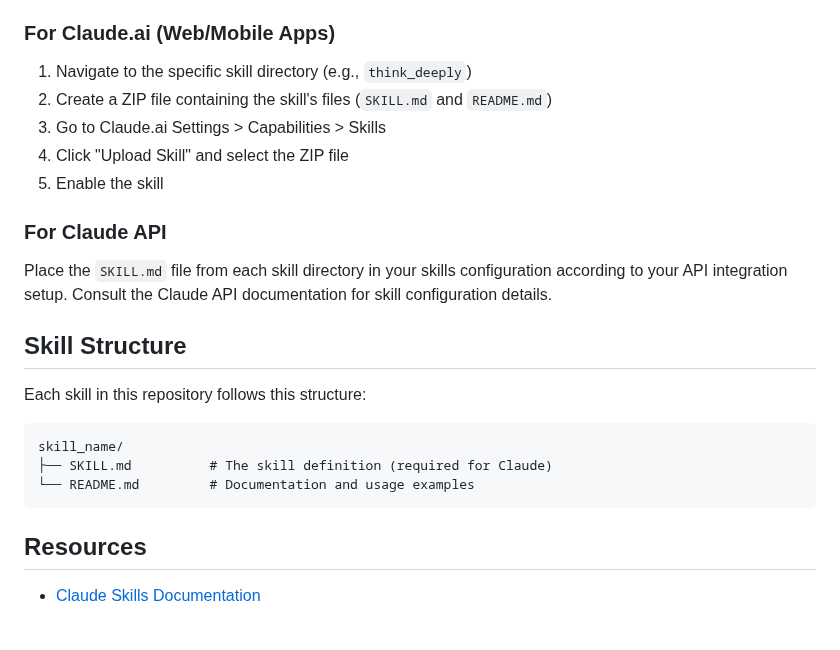
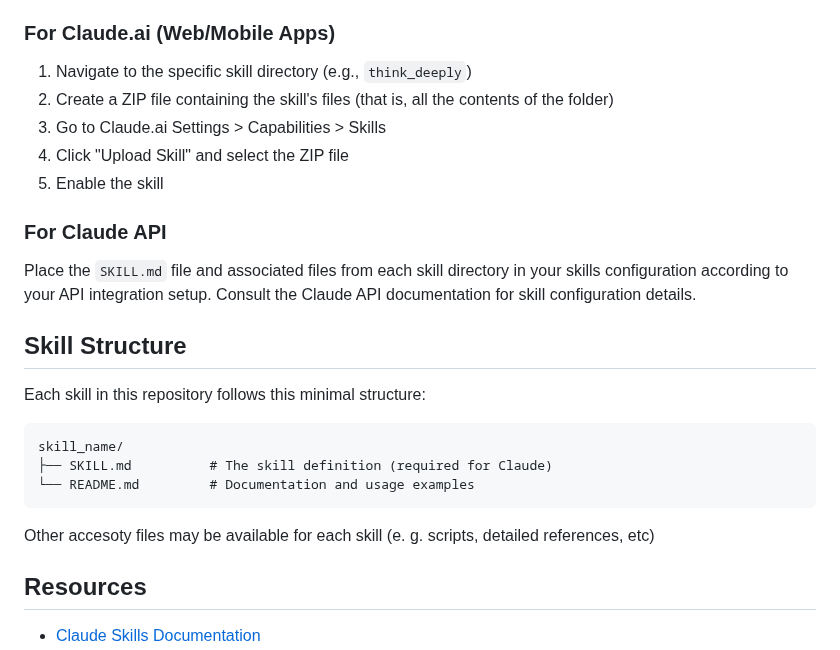
Before and after one commit to brunoasm/claude_deepthink, a Markdown page: README.md, the part around the change. Rendered like a GitHub page; blank space fills up the shorter version.

Commit message:
Clarify instructions for skill ZIP file creation

````diff
--- a/README.md
+++ b/README.md
@@ -91,18 +91,18 @@ All installed skills will be automatically available in Claude Code.
 ### For Claude.ai (Web/Mobile Apps)
 
 1. Navigate to the specific skill directory (e.g., `think_deeply`)
-2. Create a ZIP file containing the skill's files (`SKILL.md` and `README.md`)
+2. Create a ZIP file containing the skill's files (that is, all the contents of the folder)
 3. Go to Claude.ai Settings > Capabilities > Skills
 4. Click "Upload Skill" and select the ZIP file
 5. Enable the skill
 
 ### For Claude API
 
-Place the `SKILL.md` file from each skill directory in your skills configuration according to your API integration setup. Consult the Claude API documentation for skill configuration details.
+Place the `SKILL.md` file and associated files from each skill directory in your skills configuration according to your API integration setup. Consult the Claude API documentation for skill configuration details.
 
 ## Skill Structure
 
-Each skill in this repository follows this structure:
+Each skill in this repository follows this minimal structure:
 
 ```
 skill_name/
@@ -110,6 +110,8 @@ skill_name/
 └── README.md         # Documentation and usage examples
 ```
 
+Other accesoty files may be available for each skill (e. g. scripts, detailed references, etc)
+
 ## Resources
 
 - [Claude Skills Documentation](https://support.claude.com/en/articles/12512198-how-to-create-custom-skills)
````
